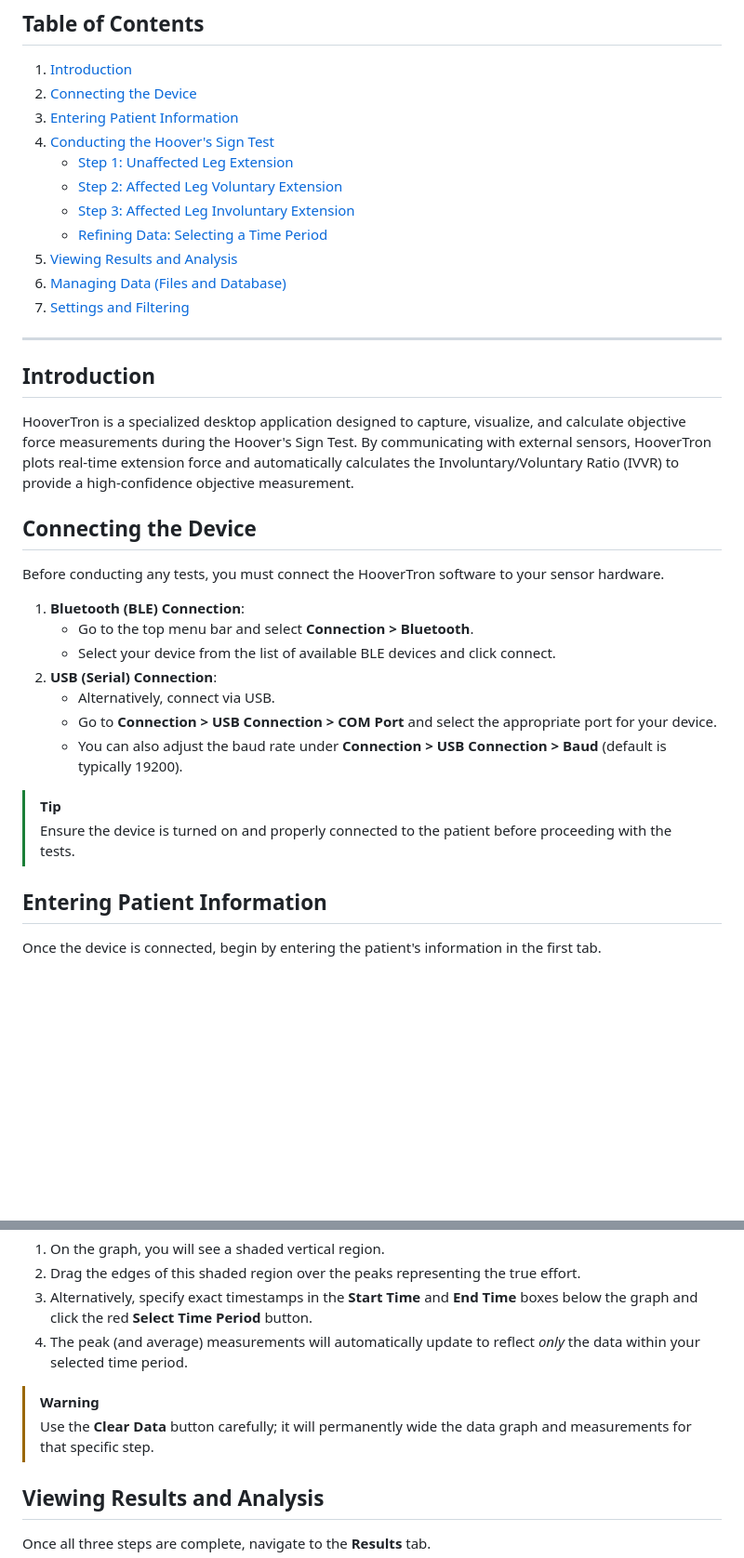
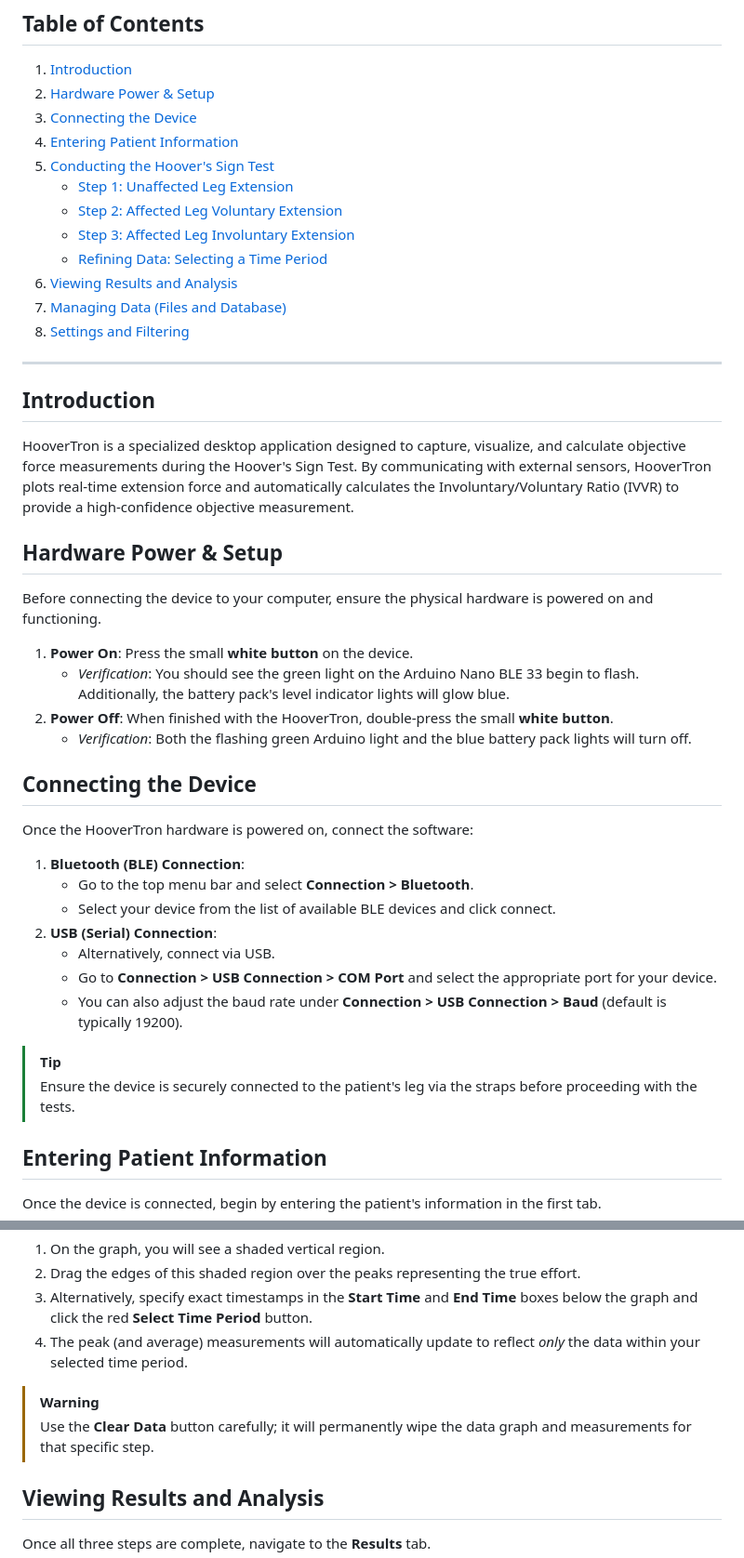
Before and after one commit to MichalAW7/hoovertron, a Markdown page: hoovertron_manual.md, 2 parts joined by grey strips. Shown at 93% size. Rendered like a GitHub page; blank space fills up the shorter version.

```diff
--- a/hoovertron_manual.md
+++ b/hoovertron_manual.md
@@ -4,16 +4,17 @@ Welcome to the HooverTron User Manual. This guide provides detailed instructions
 
 ## Table of Contents
 1. [Introduction](#introduction)
-2. [Connecting the Device](#connecting-the-device)
-3. [Entering Patient Information](#entering-patient-information)
-4. [Conducting the Hoover's Sign Test](#conducting-the-hoovers-sign-test)
+2. [Hardware Power & Setup](#hardware-power--setup)
+3. [Connecting the Device](#connecting-the-device)
+4. [Entering Patient Information](#entering-patient-information)
+5. [Conducting the Hoover's Sign Test](#conducting-the-hoovers-sign-test)
     - [Step 1: Unaffected Leg Extension](#step-1-unaffected-leg-extension)
     - [Step 2: Affected Leg Voluntary Extension](#step-2-affected-leg-voluntary-extension)
     - [Step 3: Affected Leg Involuntary Extension](#step-3-affected-leg-involuntary-extension)
     - [Refining Data: Selecting a Time Period](#refining-data-selecting-a-time-period)
-5. [Viewing Results and Analysis](#viewing-results-and-analysis)
-6. [Managing Data (Files and Database)](#managing-data-files-and-database)
-7. [Settings and Filtering](#settings-and-filtering)
+6. [Viewing Results and Analysis](#viewing-results-and-analysis)
+7. [Managing Data (Files and Database)](#managing-data-files-and-database)
+8. [Settings and Filtering](#settings-and-filtering)
 
 ---
 
@@ -21,9 +22,18 @@ Welcome to the HooverTron User Manual. This guide provides detailed instructions
 
 HooverTron is a specialized desktop application designed to capture, visualize, and calculate objective force measurements during the Hoover's Sign Test. By communicating with external sensors, HooverTron plots real-time extension force and automatically calculates the Involuntary/Voluntary Ratio (IVVR) to provide a high-confidence objective measurement.
 
+## Hardware Power & Setup
+
+Before connecting the device to your computer, ensure the physical hardware is powered on and functioning.
+
+1. **Power On**: Press the small **white button** on the device.
+    * *Verification*: You should see the green light on the Arduino Nano BLE 33 begin to flash. Additionally, the battery pack's level indicator lights will glow blue.
+2. **Power Off**: When finished with the HooverTron, double-press the small **white button**.
+    * *Verification*: Both the flashing green Arduino light and the blue battery pack lights will turn off.
+
 ## Connecting the Device
 
-Before conducting any tests, you must connect the HooverTron software to your sensor hardware.
+Once the HooverTron hardware is powered on, connect the software:
 
 1. **Bluetooth (BLE) Connection**:
    - Go to the top menu bar and select **Connection > Bluetooth**.
@@ -34,7 +44,7 @@ Before conducting any tests, you must connect the HooverTron software to your se
    - You can also adjust the baud rate under **Connection > USB Connection > Baud** (default is typically 19200).
 
 > [!TIP]
-> Ensure the device is turned on and properly connected to the patient before proceeding with the tests.
+> Ensure the device is securely connected to the patient's leg via the straps before proceeding with the tests.
 
 ## Entering Patient Information
 
@@ -83,7 +93,7 @@ In any of the steps (1, 2, or 3), you might capture more data than needed (e.g.,
 4. The peak (and average) measurements will automatically update to reflect *only* the data within your selected time period.
 
 > [!WARNING]
-> Use the **Clear Data** button carefully; it will permanently wide the data graph and measurements for that specific step.
+> Use the **Clear Data** button carefully; it will permanently wipe the data graph and measurements for that specific step.
 
 ## Viewing Results and Analysis
 
```
